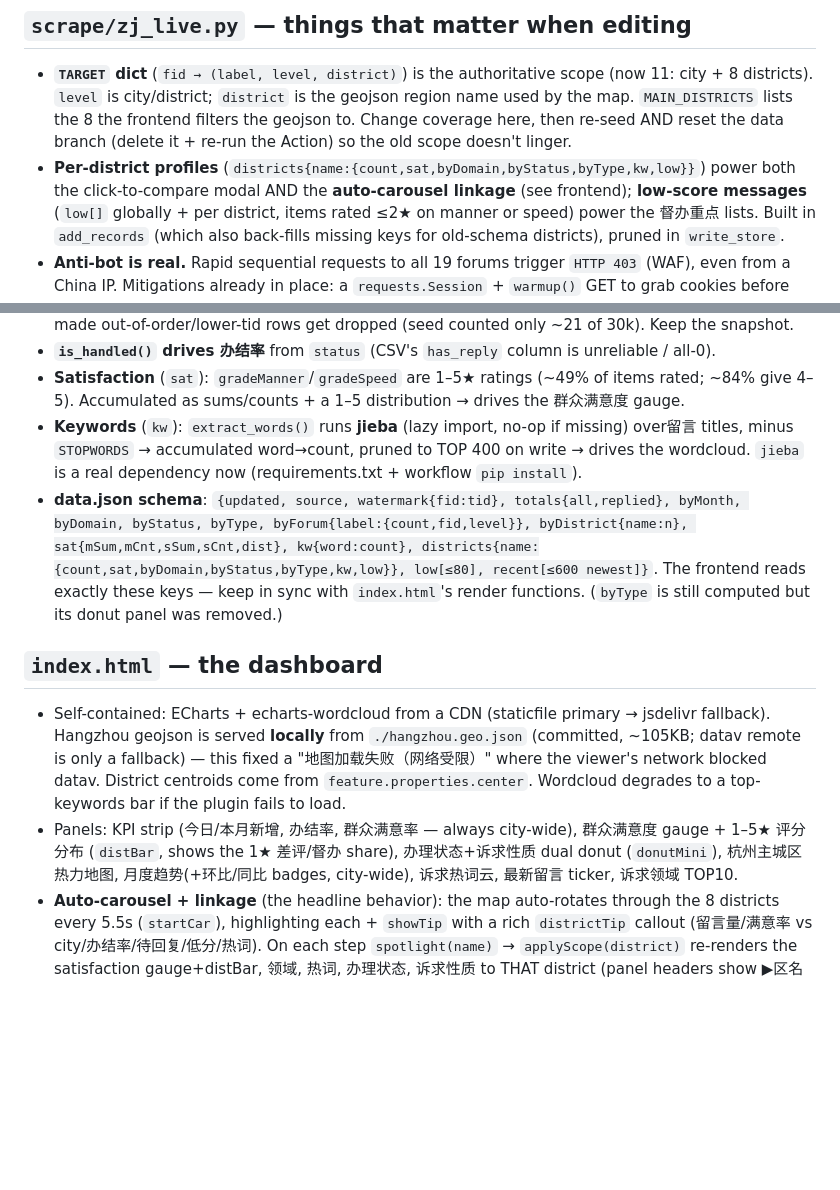
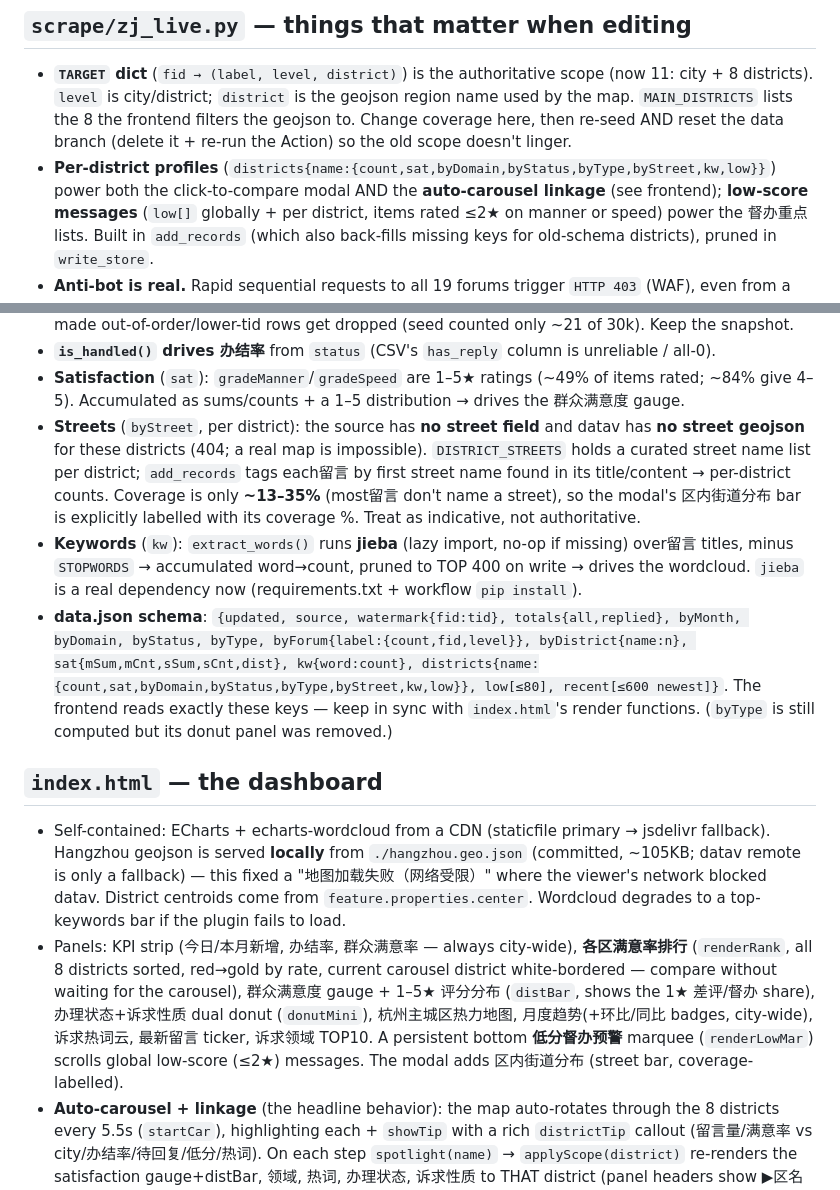
Before and after one commit to alfonsocheng1025/liuyanzhejiang, a Markdown page: CLAUDE.md, 2 parts joined by grey strips. Drawn GitHub-style; blank space fills up the shorter version.

Commit message:
docs: 同步 CLAUDE.md(各区满意率排行、低分督办滚动栏、街道分布及覆盖率局限、byStreet)
Co-Authored-By: Claude Opus 4.8 (1M context) <noreply@anthropic.com>

```diff
--- a/CLAUDE.md
+++ b/CLAUDE.md
@@ -58,7 +58,7 @@ install ad hoc, it's gitignored).
   8 districts). `level` is city/district; `district` is the geojson region name used by the map.
   `MAIN_DISTRICTS` lists the 8 the frontend filters the geojson to. Change coverage here, then re-seed
   AND reset the data branch (delete it + re-run the Action) so the old scope doesn't linger.
-- **Per-district profiles** (`districts{name:{count,sat,byDomain,byStatus,byType,kw,low}}`) power both the
+- **Per-district profiles** (`districts{name:{count,sat,byDomain,byStatus,byType,byStreet,kw,low}}`) power both the
   click-to-compare modal AND the **auto-carousel linkage** (see frontend); **low-score messages**
   (`low[]` globally + per district, items rated ≤2★ on manner or speed) power the 督办重点 lists. Built in
   `add_records` (which also back-fills missing keys for old-schema districts), pruned in `write_store`.
@@ -74,12 +74,17 @@ install ad hoc, it's gitignored).
 - **`is_handled()` drives 办结率** from `status` (CSV's `has_reply` column is unreliable / all-0).
 - **Satisfaction** (`sat`): `gradeManner`/`gradeSpeed` are 1–5★ ratings (~49% of items rated; ~84%
   give 4–5). Accumulated as sums/counts + a 1–5 distribution → drives the 群众满意度 gauge.
+- **Streets** (`byStreet`, per district): the source has **no street field** and datav has **no street
+  geojson** for these districts (404; a real map is impossible). `DISTRICT_STREETS` holds a curated street
+  name list per district; `add_records` tags each留言 by first street name found in its title/content →
+  per-district counts. Coverage is only **~13–35%** (most留言 don't name a street), so the modal's
+  区内街道分布 bar is explicitly labelled with its coverage %. Treat as indicative, not authoritative.
 - **Keywords** (`kw`): `extract_words()` runs **jieba** (lazy import, no-op if missing) over留言 titles,
   minus `STOPWORDS` → accumulated word→count, pruned to TOP 400 on write → drives the wordcloud.
   `jieba` is a real dependency now (requirements.txt + workflow `pip install`).
 - **data.json schema**: `{updated, source, watermark{fid:tid}, totals{all,replied}, byMonth, byDomain,
   byStatus, byType, byForum{label:{count,fid,level}}, byDistrict{name:n}, sat{mSum,mCnt,sSum,sCnt,dist},
-  kw{word:count}, districts{name:{count,sat,byDomain,byStatus,byType,kw,low}}, low[≤80], recent[≤600 newest]}`.
+  kw{word:count}, districts{name:{count,sat,byDomain,byStatus,byType,byStreet,kw,low}}, low[≤80], recent[≤600 newest]}`.
   The frontend reads exactly these keys — keep in sync with `index.html`'s render functions.
   (`byType` is still computed but its donut panel was removed.)
 
@@ -90,9 +95,12 @@ install ad hoc, it's gitignored).
   only a fallback) — this fixed a "地图加载失败（网络受限）" where the viewer's network blocked datav.
   District centroids come from `feature.properties.center`. Wordcloud degrades to a top-keywords bar if
   the plugin fails to load.
-- Panels: KPI strip (今日/本月新增, 办结率, 群众满意率 — always city-wide), 群众满意度 gauge + 1–5★
-  评分分布 (`distBar`, shows the 1★ 差评/督办 share), 办理状态+诉求性质 dual donut (`donutMini`),
-  杭州主城区热力地图, 月度趋势(+环比/同比 badges, city-wide), 诉求热词云, 最新留言 ticker, 诉求领域 TOP10.
+- Panels: KPI strip (今日/本月新增, 办结率, 群众满意率 — always city-wide), **各区满意率排行** (`renderRank`,
+  all 8 districts sorted, red→gold by rate, current carousel district white-bordered — compare without
+  waiting for the carousel), 群众满意度 gauge + 1–5★ 评分分布 (`distBar`, shows the 1★ 差评/督办 share),
+  办理状态+诉求性质 dual donut (`donutMini`), 杭州主城区热力地图, 月度趋势(+环比/同比 badges, city-wide),
+  诉求热词云, 最新留言 ticker, 诉求领域 TOP10. A persistent bottom **低分督办预警** marquee (`renderLowMar`)
+  scrolls global low-score (≤2★) messages. The modal adds 区内街道分布 (street bar, coverage-labelled).
 - **Auto-carousel + linkage** (the headline behavior): the map auto-rotates through the 8 districts every
   5.5s (`startCar`), highlighting each + `showTip` with a rich `districtTip` callout (留言量/满意率 vs
   city/办结率/待回复/低分/热词). On each step `spotlight(name)` → `applyScope(district)` re-renders the
```
